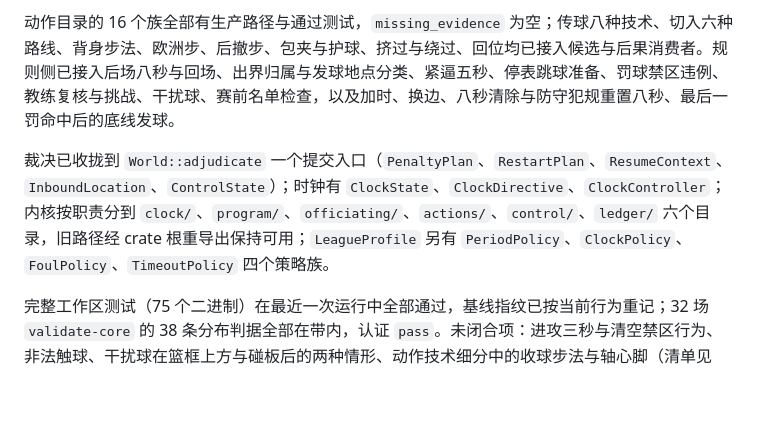
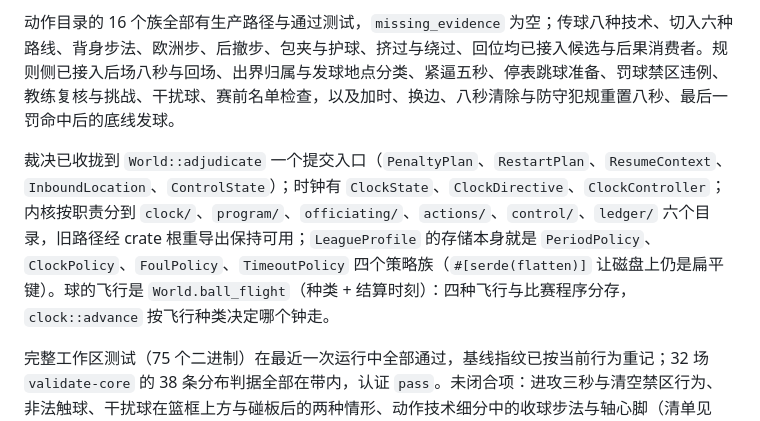
Before and after one commit to disaeye/nba-sim, a Markdown page: docs/dev/status.md, the part around the change. Rendered like a GitHub page; blank space fills up the shorter version.

Commit message:
docs: record the policy-family storage and the flight record

```diff
--- a/docs/dev/status.md
+++ b/docs/dev/status.md
@@ -14,7 +14,7 @@
 
 动作目录的 16 个族全部有生产路径与通过测试，`missing_evidence` 为空；传球八种技术、切入六种路线、背身步法、欧洲步、后撤步、包夹与护球、挤过与绕过、回位均已接入候选与后果消费者。规则侧已接入后场八秒与回场、出界归属与发球地点分类、紧逼五秒、停表跳球准备、罚球禁区违例、教练复核与挑战、干扰球、赛前名单检查，以及加时、换边、八秒清除与防守犯规重置八秒、最后一罚命中后的底线发球。
 
-裁决已收拢到 `World::adjudicate` 一个提交入口（`PenaltyPlan`、`RestartPlan`、`ResumeContext`、`InboundLocation`、`ControlState`）；时钟有 `ClockState`、`ClockDirective`、`ClockController`；内核按职责分到 `clock/`、`program/`、`officiating/`、`actions/`、`control/`、`ledger/` 六个目录，旧路径经 crate 根重导出保持可用；`LeagueProfile` 另有 `PeriodPolicy`、`ClockPolicy`、`FoulPolicy`、`TimeoutPolicy` 四个策略族。
+裁决已收拢到 `World::adjudicate` 一个提交入口（`PenaltyPlan`、`RestartPlan`、`ResumeContext`、`InboundLocation`、`ControlState`）；时钟有 `ClockState`、`ClockDirective`、`ClockController`；内核按职责分到 `clock/`、`program/`、`officiating/`、`actions/`、`control/`、`ledger/` 六个目录，旧路径经 crate 根重导出保持可用；`LeagueProfile` 的存储本身就是 `PeriodPolicy`、`ClockPolicy`、`FoulPolicy`、`TimeoutPolicy` 四个策略族（`#[serde(flatten)]` 让磁盘上仍是扁平键）。球的飞行是 `World.ball_flight`（种类 + 结算时刻）：四种飞行与比赛程序分存，`clock::advance` 按飞行种类决定哪个钟走。
 
 完整工作区测试（75 个二进制）在最近一次运行中全部通过，基线指纹已按当前行为重记；32 场 `validate-core` 的 38 条分布判据全部在带内，认证 `pass`。未闭合项：进攻三秒与清空禁区行为、非法触球、干扰球在篮框上方与碰板后的两种情形、动作技术细分中的收球步法与轴心脚（清单见 `docs/dev/evidence/stage_gate_map.md`）。
 
```
